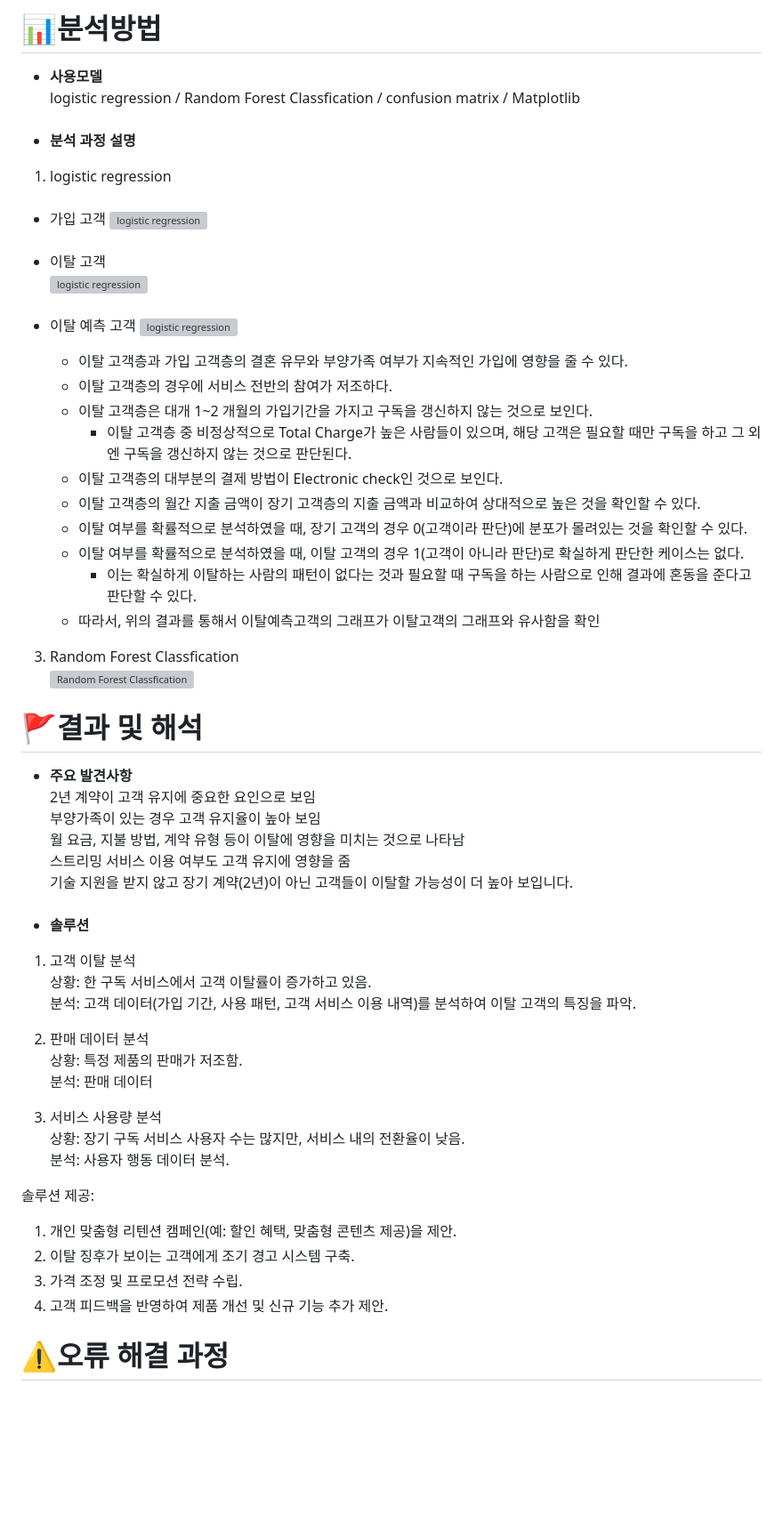
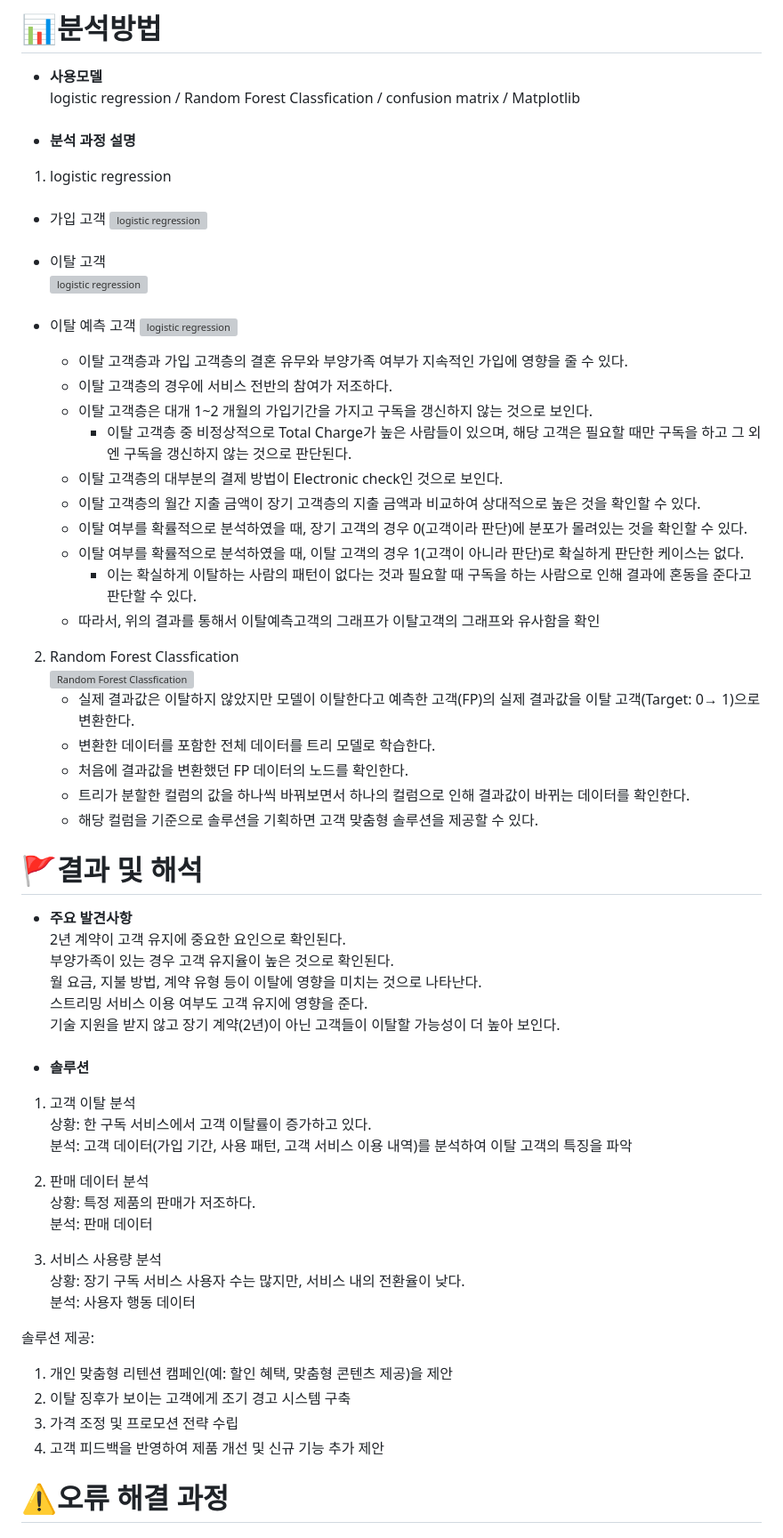
Before and after one commit to SKNETWORKS-FAMILY-AICAMP/SKN03-3rd-5Team, a Markdown page: README.md, the part around the change printed below. Shown: that part at 89% size. GitHub-like rendering; blank space fills up the shorter version; grey boxes are pictures that could not be loaded.

Commit message:
Update README.md
AN

```diff
--- a/README.md
+++ b/README.md
@@ -57,61 +58,67 @@
 logistic regression / Random Forest Classfication / confusion matrix / Matplotlib
 ###
 - **분석 과정 설명**
+
 1) logistic regression
 ###
-- 가입 고객
-![logistic regression](https://github.com/user-attachments/assets/4440bdba-29ab-43f5-8115-b80fe40e6125)
+   - 가입 고객
+   ![logistic regression](https://github.com/user-attachments/assets/4440bdba-29ab-43f5-8115-b80fe40e6125)
 ###
-- 이탈 고객
-![logistic regression](https://github.com/user-attachments/assets/eb47f65f-e070-49be-b8d5-a93237a9da6d)
+   - 이탈 고객
+   ![logistic regression](https://github.com/user-attachments/assets/eb47f65f-e070-49be-b8d5-a93237a9da6d)
 ###
-- 이탈 예측 고객
-![logistic regression](https://github.com/user-attachments/assets/d9ed339c-dc74-4213-b3b9-aa183512b38c)
+   - 이탈 예측 고객
+   ![logistic regression](https://github.com/user-attachments/assets/d9ed339c-dc74-4213-b3b9-aa183512b38c)
 
-   - 이탈 고객층과 가입 고객층의 결혼 유무와 부양가족 여부가 지속적인 가입에 영향을 줄 수 있다.
-   - 이탈 고객층의 경우에 서비스 전반의 참여가 저조하다.
-   - 이탈 고객층은 대개 1~2 개월의 가입기간을 가지고 구독을 갱신하지 않는 것으로 보인다.
-      - 이탈 고객층 중 비정상적으로 Total Charge가 높은 사람들이 있으며, 해당 고객은 필요할 때만 구독을 하고 그 외엔 구독을 갱신하지 않는 것으로 판단된다.
-   - 이탈 고객층의 대부분의 결제 방법이 Electronic check인 것으로 보인다.
-   - 이탈 고객층의 월간 지출 금액이 장기 고객층의 지출 금액과 비교하여 상대적으로 높은 것을 확인할 수 있다.
-   - 이탈 여부를 확률적으로 분석하였을 때, 장기 고객의 경우 0(고객이라 판단)에 분포가 몰려있는 것을 확인할 수 있다.
-   - 이탈 여부를 확률적으로 분석하였을 때, 이탈 고객의 경우 1(고객이 아니라 판단)로 확실하게 판단한 케이스는 없다.
-      - 이는 확실하게 이탈하는 사람의 패턴이 없다는 것과 필요할 때 구독을 하는 사람으로 인해 결과에 혼동을 준다고 판단할 수 있다.
-   - 따라서, 위의 결과를 통해서 이탈예측고객의 그래프가 이탈고객의 그래프와 유사함을 확인
+      - 이탈 고객층과 가입 고객층의 결혼 유무와 부양가족 여부가 지속적인 가입에 영향을 줄 수 있다.
+      - 이탈 고객층의 경우에 서비스 전반의 참여가 저조하다.
+      - 이탈 고객층은 대개 1~2 개월의 가입기간을 가지고 구독을 갱신하지 않는 것으로 보인다.
+         - 이탈 고객층 중 비정상적으로 Total Charge가 높은 사람들이 있으며, 해당 고객은 필요할 때만 구독을 하고 그 외엔 구독을 갱신하지 않는 것으로 판단된다.
+      - 이탈 고객층의 대부분의 결제 방법이 Electronic check인 것으로 보인다.
+      - 이탈 고객층의 월간 지출 금액이 장기 고객층의 지출 금액과 비교하여 상대적으로 높은 것을 확인할 수 있다.
+      - 이탈 여부를 확률적으로 분석하였을 때, 장기 고객의 경우 0(고객이라 판단)에 분포가 몰려있는 것을 확인할 수 있다.
+      - 이탈 여부를 확률적으로 분석하였을 때, 이탈 고객의 경우 1(고객이 아니라 판단)로 확실하게 판단한 케이스는 없다.
+         - 이는 확실하게 이탈하는 사람의 패턴이 없다는 것과 필요할 때 구독을 하는 사람으로 인해 결과에 혼동을 준다고 판단할 수 있다.
+      - 따라서, 위의 결과를 통해서 이탈예측고객의 그래프가 이탈고객의 그래프와 유사함을 확인
 
-3) Random Forest Classfication
-![Random Forest Classfication](https://github.com/user-attachments/assets/69e230d8-540a-4fee-bdef-282408966495)
+2) Random Forest Classfication
+   ![Random Forest Classfication](https://github.com/user-attachments/assets/69e230d8-540a-4fee-bdef-282408966495)
+   - 실제 결과값은 이탈하지 않았지만 모델이 이탈한다고 예측한 고객(FP)의 실제 결과값을 이탈 고객(Target: 0→ 1)으로  변환한다.
+   - 변환한 데이터를 포함한 전체 데이터를 트리 모델로 학습한다.
+   - 처음에 결과값을 변환했던 FP 데이터의 노드를 확인한다.
+   - 트리가 분할한 컬럼의 값을 하나씩 바꿔보면서 하나의 컬럼으로 인해 결과값이 바뀌는 데이터를 확인한다.
+   - 해당 컬럼을 기준으로 솔루션을 기획하면 고객 맞춤형 솔루션을 제공할 수 있다.
 
 
 
 ###
 # 🚩결과 및 해석
 - **주요 발견사항**
-2년 계약이 고객 유지에 중요한 요인으로 보임
-부양가족이 있는 경우 고객 유지율이 높아 보임
-월 요금, 지불 방법, 계약 유형 등이 이탈에 영향을 미치는 것으로 나타남
-스트리밍 서비스 이용 여부도 고객 유지에 영향을 줌
-기술 지원을 받지 않고 장기 계약(2년)이 아닌 고객들이 이탈할 가능성이 더 높아 보입니다.
+2년 계약이 고객 유지에 중요한 요인으로 확인된다.
+부양가족이 있는 경우 고객 유지율이 높은 것으로 확인된다.
+월 요금, 지불 방법, 계약 유형 등이 이탈에 영향을 미치는 것으로 나타난다.
+스트리밍 서비스 이용 여부도 고객 유지에 영향을 준다.
+기술 지원을 받지 않고 장기 계약(2년)이 아닌 고객들이 이탈할 가능성이 더 높아 보인다.
 
 ###
 - **솔루션**
 1. 고객 이탈 분석
-상황: 한 구독 서비스에서 고객 이탈률이 증가하고 있음.
-분석: 고객 데이터(가입 기간, 사용 패턴, 고객 서비스 이용 내역)를 분석하여 이탈 고객의 특징을 파악.
+상황: 한 구독 서비스에서 고객 이탈률이 증가하고 있다.
+분석: 고객 데이터(가입 기간, 사용 패턴, 고객 서비스 이용 내역)를 분석하여 이탈 고객의 특징을 파악
 
 2. 판매 데이터 분석
-상황: 특정 제품의 판매가 저조함.
+상황: 특정 제품의 판매가 저조하다.
 분석: 판매 데이터
 
 3. 서비스 사용량 분석
-상황: 장기 구독 서비스 사용자 수는 많지만, 서비스 내의 전환율이 낮음.
-분석: 사용자 행동 데이터 분석.
+상황: 장기 구독 서비스 사용자 수는 많지만, 서비스 내의 전환율이 낮다.
+분석: 사용자 행동 데이터
 
 솔루션 제공:
-1) 개인 맞춤형 리텐션 캠페인(예: 할인 혜택, 맞춤형 콘텐츠 제공)을 제안.
-2) 이탈 징후가 보이는 고객에게 조기 경고 시스템 구축.
-3) 가격 조정 및 프로모션 전략 수립.
-4) 고객 피드백을 반영하여 제품 개선 및 신규 기능 추가 제안.
+1) 개인 맞춤형 리텐션 캠페인(예: 할인 혜택, 맞춤형 콘텐츠 제공)을 제안
+2) 이탈 징후가 보이는 고객에게 조기 경고 시스템 구축
+3) 가격 조정 및 프로모션 전략 수립
+4) 고객 피드백을 반영하여 제품 개선 및 신규 기능 추가 제안
 ###
 # ⚠오류 해결 과정
 ###
```
Also changed, not shown: other parts of README.md (+4 -3 lines).
